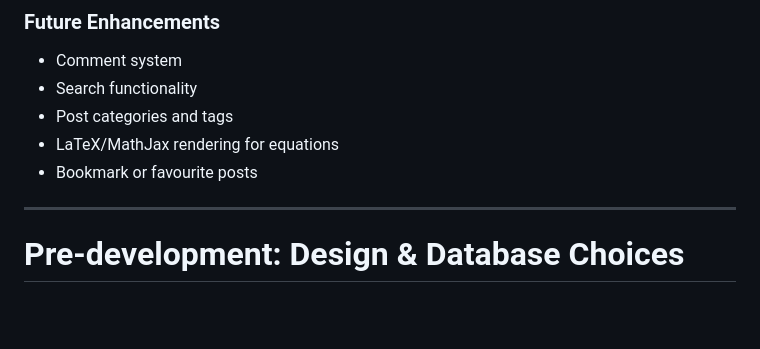
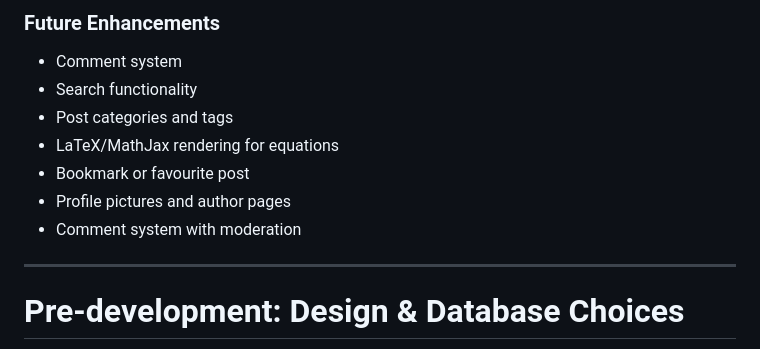
Before and after one commit to Uche05/mathsisitDjBlog, a Markdown page: README.md, the part around the change. Rendered like a GitHub page; blank space fills up the shorter version.

Commit message:
add future enhancements

```diff
--- a/README.md
+++ b/README.md
@@ -99,7 +99,9 @@ This project was created for:
 * Search functionality
 * Post categories and tags
 * LaTeX/MathJax rendering for equations
-* Bookmark or favourite posts
+* Bookmark or favourite post
+* Profile pictures and author pages
+* Comment system with moderation
 
 ---
 
```
